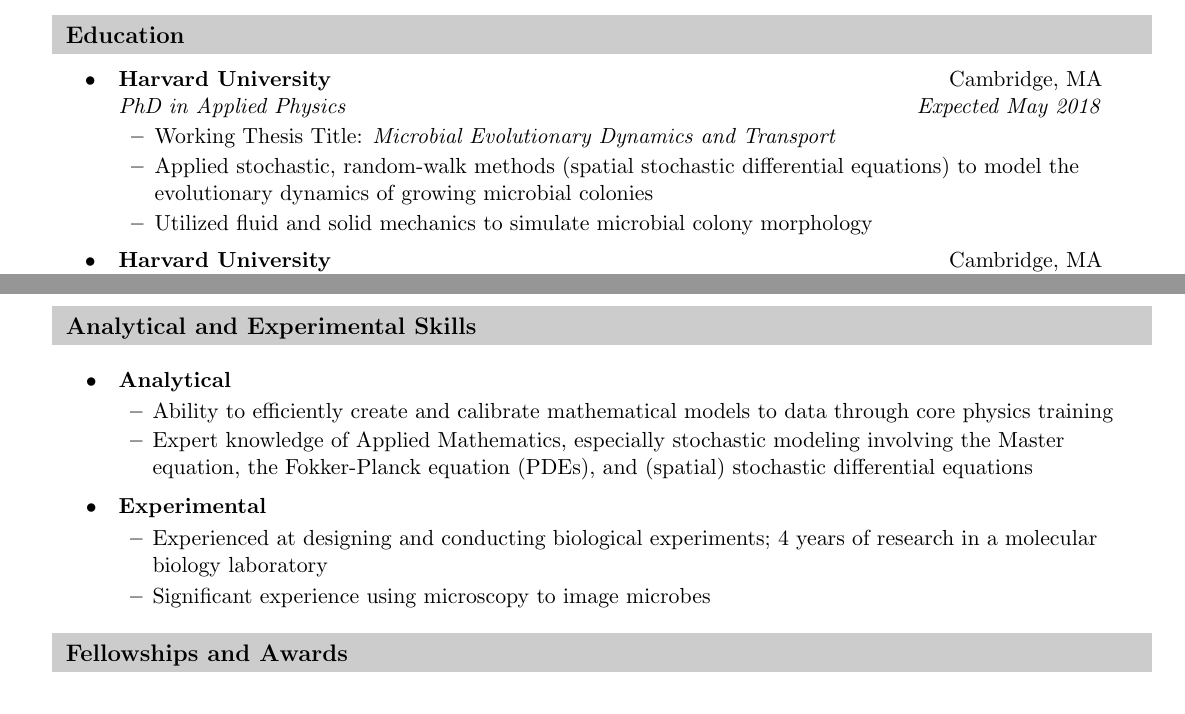
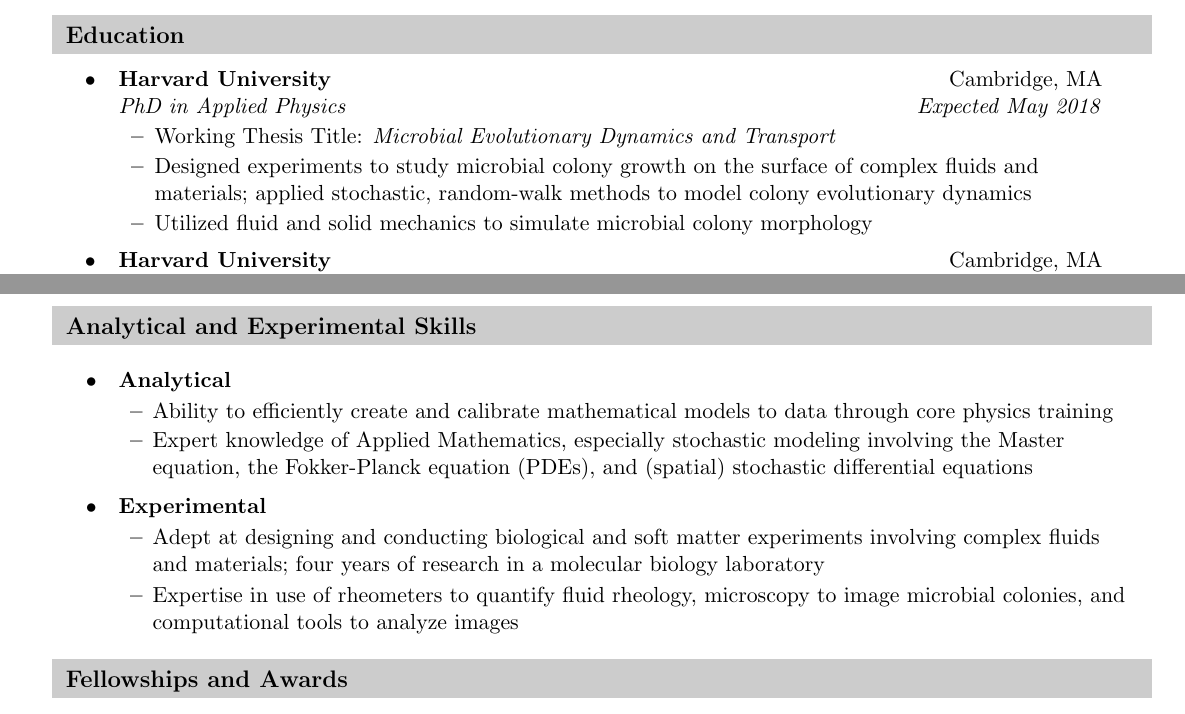
Before and after one commit to btweinstein/cv, a LaTeX CV (data_science_resume.tex): two parts of pages 1 and 2 of 2, joined at a grey line, cut so that both start at the same text. Compiled offline with pdfLaTeX.

Commit message:
Several changes to the data science resume.

```diff
--- a/data_science_resume.tex
+++ b/data_science_resume.tex
@@ -163,7 +163,7 @@
 \item \ressubheading{Harvard University}{Cambridge, MA}{PhD in Applied Physics}{Expected May 2018}
 \begin{itemize}
 \resitem{Working Thesis Title: \textit{Microbial Evolutionary Dynamics and Transport}}
-\resitem{Applied stochastic, random-walk methods (spatial stochastic differential equations) to model the evolutionary dynamics of growing microbial colonies}
+\resitem{Designed experiments to study microbial colony growth on the surface of complex fluids and materials; applied stochastic, random-walk methods  to model colony evolutionary dynamics}
 \resitem{Utilized fluid and solid mechanics to simulate microbial colony morphology}
 
 \end{itemize}
@@ -239,9 +239,8 @@
 
 \skillheader{Experimental}
 \begin{myitemize}
-\resitem{Experienced at designing and conducting biological experiments;
-4 years of research in a molecular biology laboratory}
-\resitem{Significant experience using microscopy to image microbes}
+\resitem{Adept at designing and conducting biological and soft matter experiments involving complex fluids and materials; four years of research in a molecular biology laboratory}
+\resitem{Expertise in use of rheometers to quantify fluid rheology, microscopy to image microbial colonies, and computational tools to analyze images }
 \end{myitemize}
 
 \end{myitemize}
```
Also changed, not shown: data_science_resume.pdf, engineering_resume.pdf, 2 other files.
